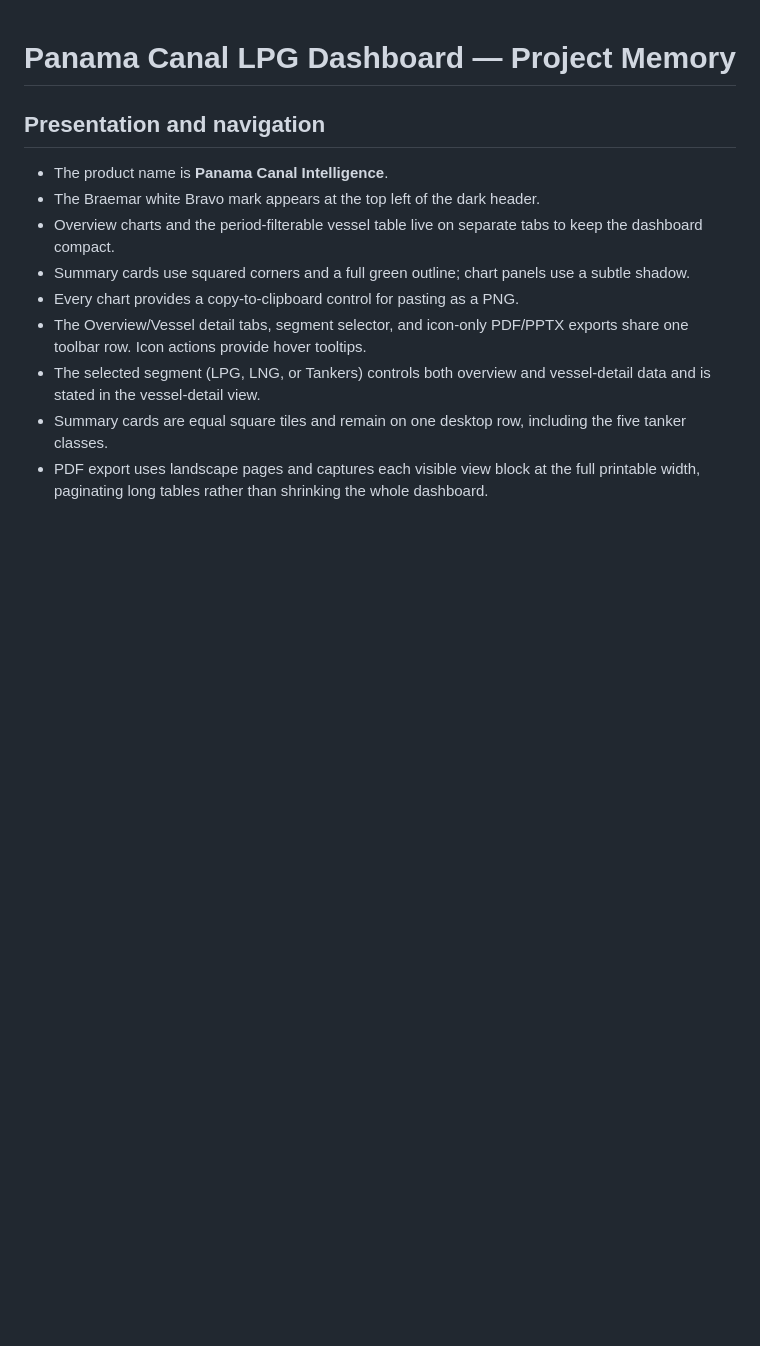
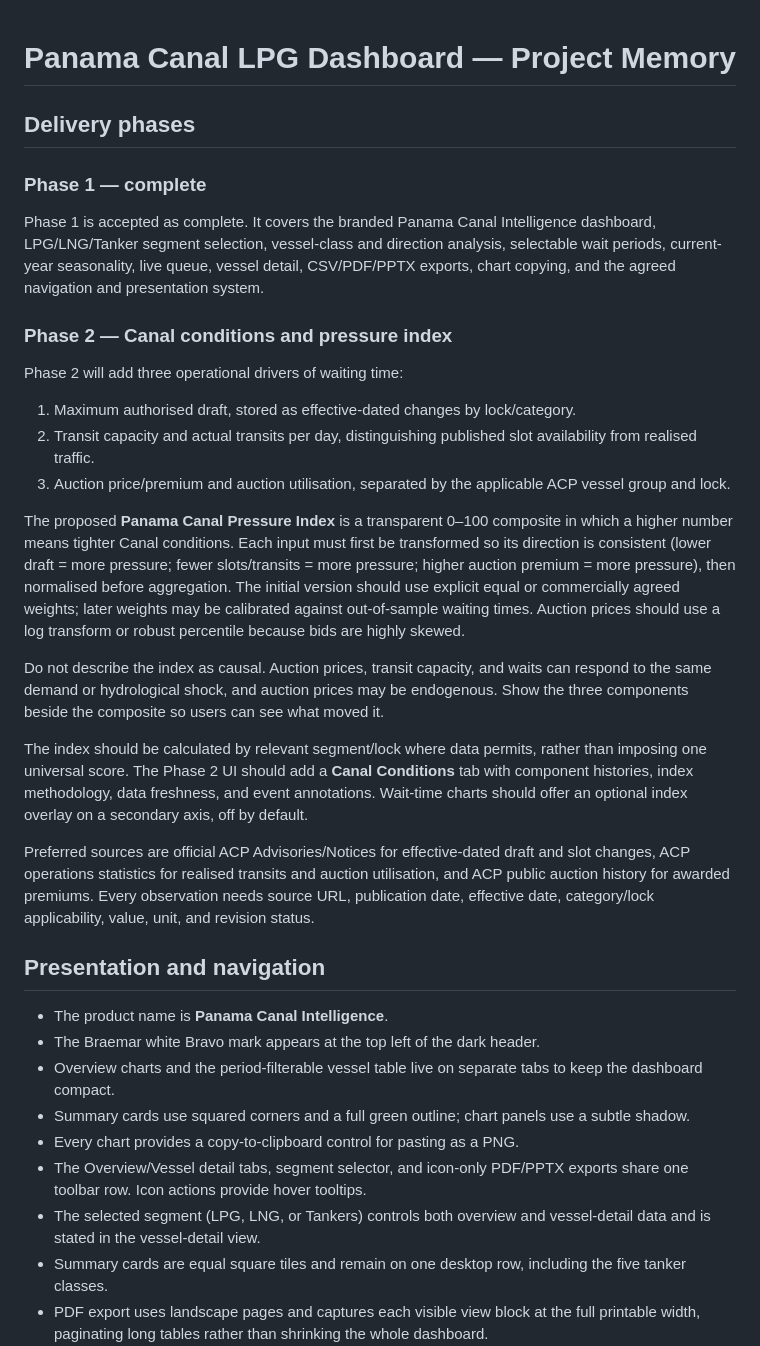
Before and after one commit to RayWalsh/LNG, a Markdown page: PROJECT_MEMORY.md, the part around the change. Rendered like a GitHub page; blank space fills up the shorter version.

Commit message:
Close phase one and define phase two

```diff
--- a/PROJECT_MEMORY.md
+++ b/PROJECT_MEMORY.md
@@ -1,4 +1,26 @@
 # Panama Canal LPG Dashboard — Project Memory
+
+## Delivery phases
+
+### Phase 1 — complete
+
+Phase 1 is accepted as complete. It covers the branded Panama Canal Intelligence dashboard, LPG/LNG/Tanker segment selection, vessel-class and direction analysis, selectable wait periods, current-year seasonality, live queue, vessel detail, CSV/PDF/PPTX exports, chart copying, and the agreed navigation and presentation system.
+
+### Phase 2 — Canal conditions and pressure index
+
+Phase 2 will add three operational drivers of waiting time:
+
+1. Maximum authorised draft, stored as effective-dated changes by lock/category.
+2. Transit capacity and actual transits per day, distinguishing published slot availability from realised traffic.
+3. Auction price/premium and auction utilisation, separated by the applicable ACP vessel group and lock.
+
+The proposed **Panama Canal Pressure Index** is a transparent 0–100 composite in which a higher number means tighter Canal conditions. Each input must first be transformed so its direction is consistent (lower draft = more pressure; fewer slots/transits = more pressure; higher auction premium = more pressure), then normalised before aggregation. The initial version should use explicit equal or commercially agreed weights; later weights may be calibrated against out-of-sample waiting times. Auction prices should use a log transform or robust percentile because bids are highly skewed.
+
+Do not describe the index as causal. Auction prices, transit capacity, and waits can respond to the same demand or hydrological shock, and auction prices may be endogenous. Show the three components beside the composite so users can see what moved it.
+
+The index should be calculated by relevant segment/lock where data permits, rather than imposing one universal score. The Phase 2 UI should add a **Canal Conditions** tab with component histories, index methodology, data freshness, and event annotations. Wait-time charts should offer an optional index overlay on a secondary axis, off by default.
+
+Preferred sources are official ACP Advisories/Notices for effective-dated draft and slot changes, ACP operations statistics for realised transits and auction utilisation, and ACP public auction history for awarded premiums. Every observation needs source URL, publication date, effective date, category/lock applicability, value, unit, and revision status.
 
 ## Presentation and navigation
 
```
